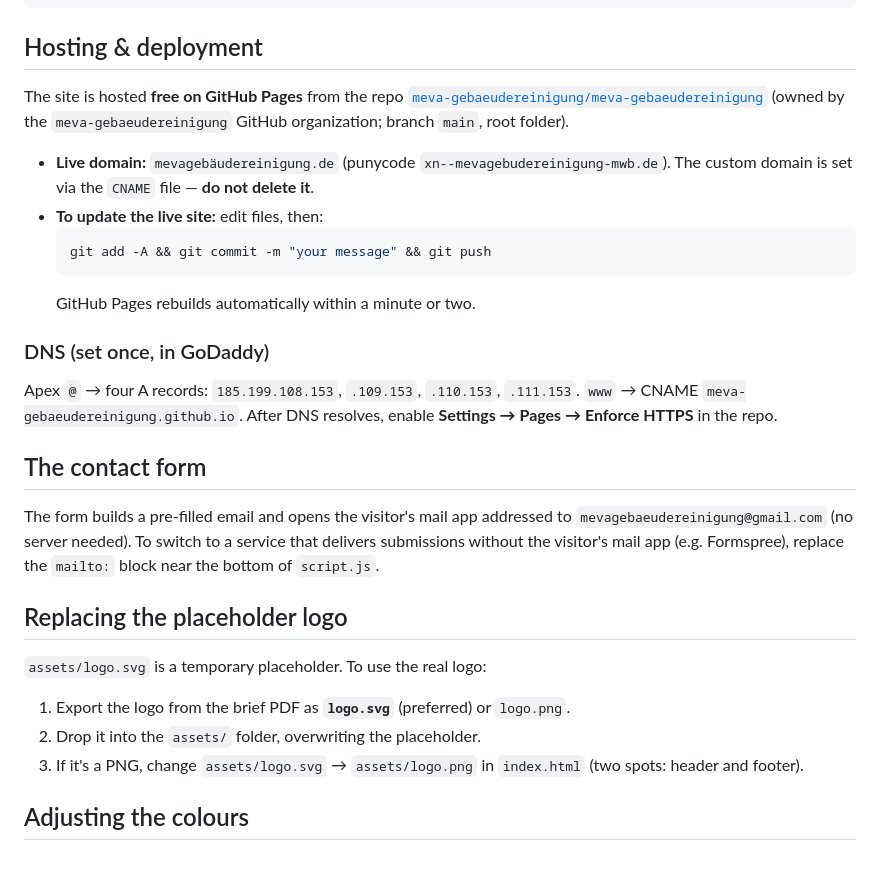
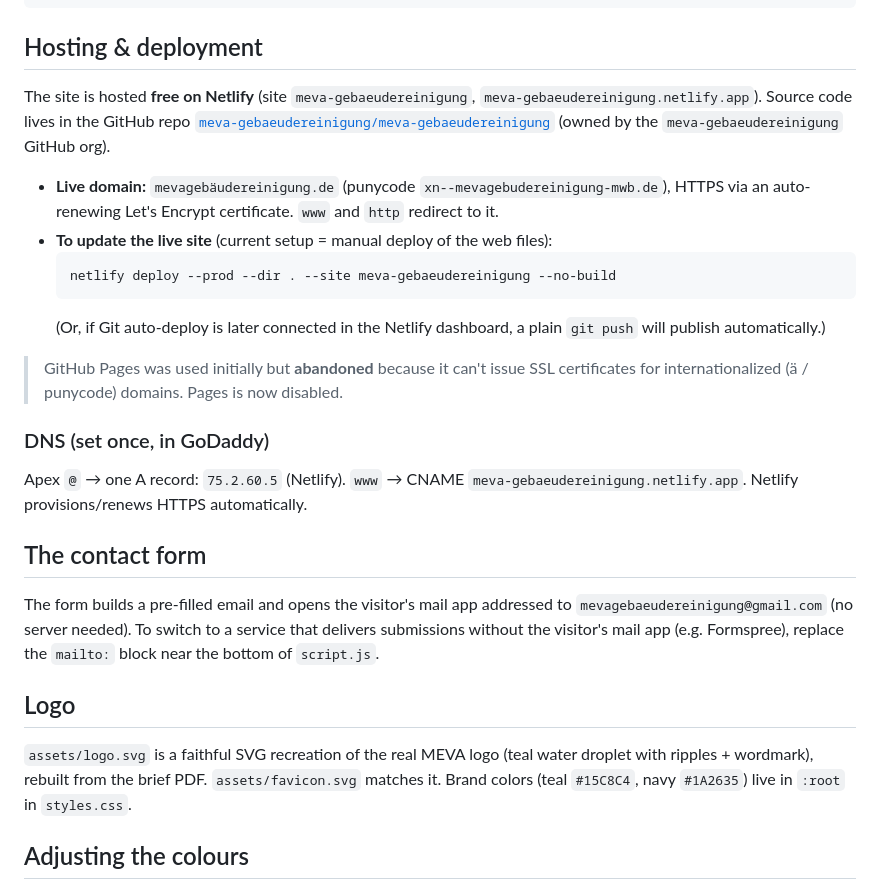
Before and after one commit to meva-gebaeudereinigung/meva-gebaeudereinigung, a Markdown page: README.md, the part around the change. Drawn GitHub-style; blank space fills up the shorter version.

Commit message:
Update README for Netlify hosting
Co-Authored-By: Claude Opus 4.8 <noreply@anthropic.com>

````diff
--- a/README.md
+++ b/README.md
@@ -24,22 +24,26 @@ python3 -m http.server 8000
 
 ## Hosting & deployment
 
-The site is hosted **free on GitHub Pages** from the repo
+The site is hosted **free on Netlify** (site `meva-gebaeudereinigung`,
+`meva-gebaeudereinigung.netlify.app`). Source code lives in the GitHub repo
 [`meva-gebaeudereinigung/meva-gebaeudereinigung`](https://github.com/meva-gebaeudereinigung/meva-gebaeudereinigung)
-(owned by the `meva-gebaeudereinigung` GitHub organization; branch `main`, root folder).
+(owned by the `meva-gebaeudereinigung` GitHub org).
 
-- **Live domain:** `mevagebäudereinigung.de` (punycode `xn--mevagebudereinigung-mwb.de`).
-  The custom domain is set via the `CNAME` file — **do not delete it**.
-- **To update the live site:** edit files, then:
+- **Live domain:** `mevagebäudereinigung.de` (punycode `xn--mevagebudereinigung-mwb.de`),
+  HTTPS via an auto-renewing Let's Encrypt certificate. `www` and `http` redirect to it.
+- **To update the live site** (current setup = manual deploy of the web files):
   ```bash
-  git add -A && git commit -m "your message" && git push
+  netlify deploy --prod --dir . --site meva-gebaeudereinigung --no-build
   ```
-  GitHub Pages rebuilds automatically within a minute or two.
+  (Or, if Git auto-deploy is later connected in the Netlify dashboard, a plain
+  `git push` will publish automatically.)
+
+> GitHub Pages was used initially but **abandoned** because it can't issue SSL
+> certificates for internationalized (ä / punycode) domains. Pages is now disabled.
 
 ### DNS (set once, in GoDaddy)
-Apex `@` → four A records: `185.199.108.153`, `.109.153`, `.110.153`, `.111.153`.
-`www` → CNAME `meva-gebaeudereinigung.github.io`. After DNS resolves, enable
-**Settings → Pages → Enforce HTTPS** in the repo.
+Apex `@` → one A record: `75.2.60.5` (Netlify). `www` → CNAME
+`meva-gebaeudereinigung.netlify.app`. Netlify provisions/renews HTTPS automatically.
 
 ## The contact form
 
@@ -48,13 +52,11 @@ The form builds a pre-filled email and opens the visitor's mail app addressed to
 delivers submissions without the visitor's mail app (e.g. Formspree), replace the
 `mailto:` block near the bottom of `script.js`.
 
-## Replacing the placeholder logo
+## Logo
 
-`assets/logo.svg` is a temporary placeholder. To use the real logo:
-1. Export the logo from the brief PDF as **`logo.svg`** (preferred) or `logo.png`.
-2. Drop it into the `assets/` folder, overwriting the placeholder.
-3. If it's a PNG, change `assets/logo.svg` → `assets/logo.png` in `index.html`
-   (two spots: header and footer).
+`assets/logo.svg` is a faithful SVG recreation of the real MEVA logo (teal water
+droplet with ripples + wordmark), rebuilt from the brief PDF. `assets/favicon.svg`
+matches it. Brand colors (teal `#15C8C4`, navy `#1A2635`) live in `:root` in `styles.css`.
 
 ## Adjusting the colours
 
````
